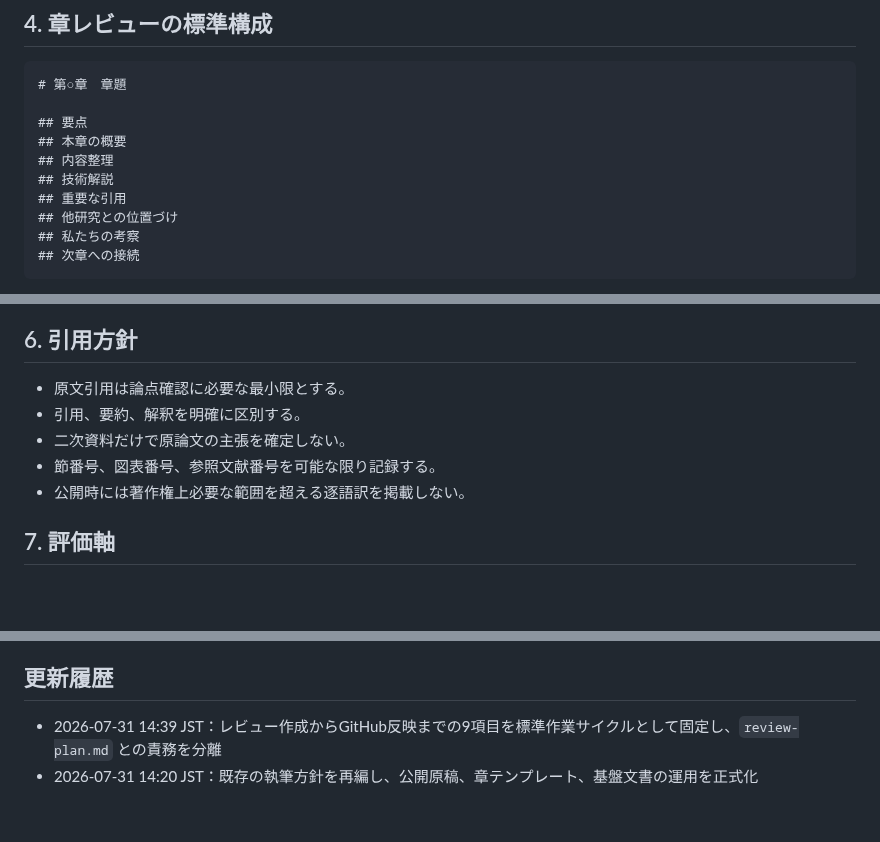
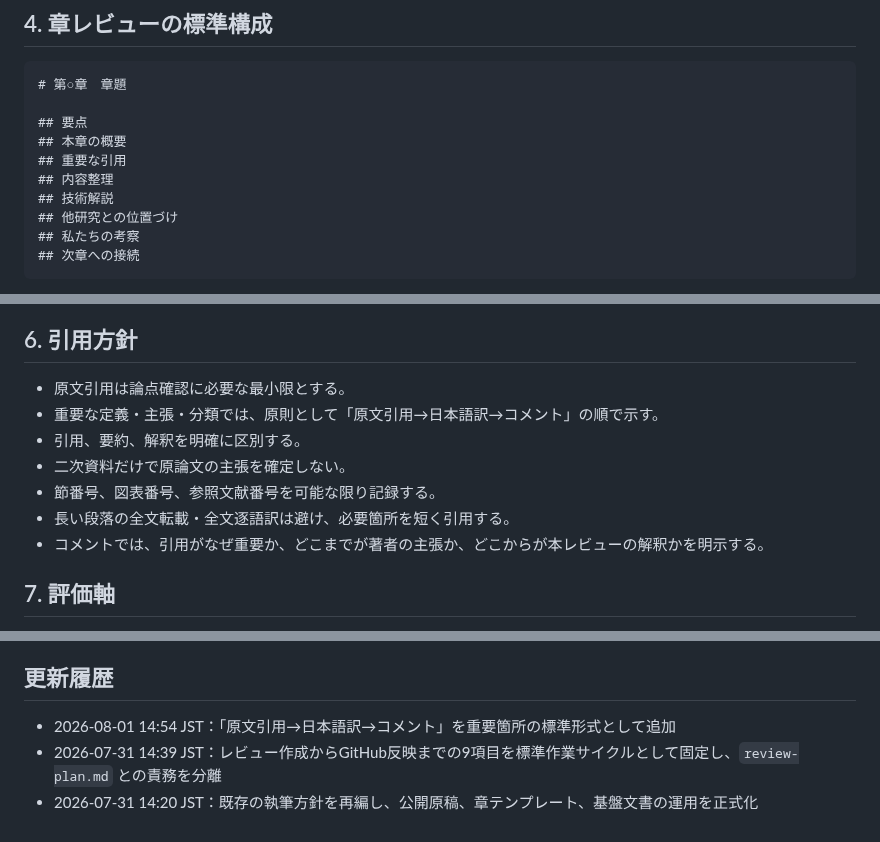
Before and after one commit to smilegroupsato/web-genai-ron-jp, a Markdown page: research/context-engineering-review/review-policy.md, 3 parts joined by grey strips. Drawn GitHub-style; blank space fills up the shorter version.

Commit message:
docs: formalize quotation format in review policy

```diff
--- a/research/context-engineering-review/review-policy.md
+++ b/research/context-engineering-review/review-policy.md
@@ -42,9 +42,9 @@
 
 ## 要点
 ## 本章の概要
+## 重要な引用
 ## 内容整理
 ## 技術解説
-## 重要な引用
 ## 他研究との位置づけ
 ## 私たちの考察
 ## 次章への接続
@@ -69,10 +69,12 @@
 ## 6. 引用方針
 
 - 原文引用は論点確認に必要な最小限とする。
+- 重要な定義・主張・分類では、原則として「原文引用→日本語訳→コメント」の順で示す。
 - 引用、要約、解釈を明確に区別する。
 - 二次資料だけで原論文の主張を確定しない。
 - 節番号、図表番号、参照文献番号を可能な限り記録する。
-- 公開時には著作権上必要な範囲を超える逐語訳を掲載しない。
+- 長い段落の全文転載・全文逐語訳は避け、必要箇所を短く引用する。
+- コメントでは、引用がなぜ重要か、どこまでが著者の主張か、どこからが本レビューの解釈かを明示する。
 
 ## 7. 評価軸
 
@@ -99,5 +101,6 @@
 
 ## 更新履歴
 
+- 2026-08-01 14:54 JST：「原文引用→日本語訳→コメント」を重要箇所の標準形式として追加
 - 2026-07-31 14:39 JST：レビュー作成からGitHub反映までの9項目を標準作業サイクルとして固定し、`review-plan.md` との責務を分離
 - 2026-07-31 14:20 JST：既存の執筆方針を再編し、公開原稿、章テンプレート、基盤文書の運用を正式化
```
Also changed, not shown: other parts of research/context-engineering-review/review-policy.md (+1 -1 lines).
